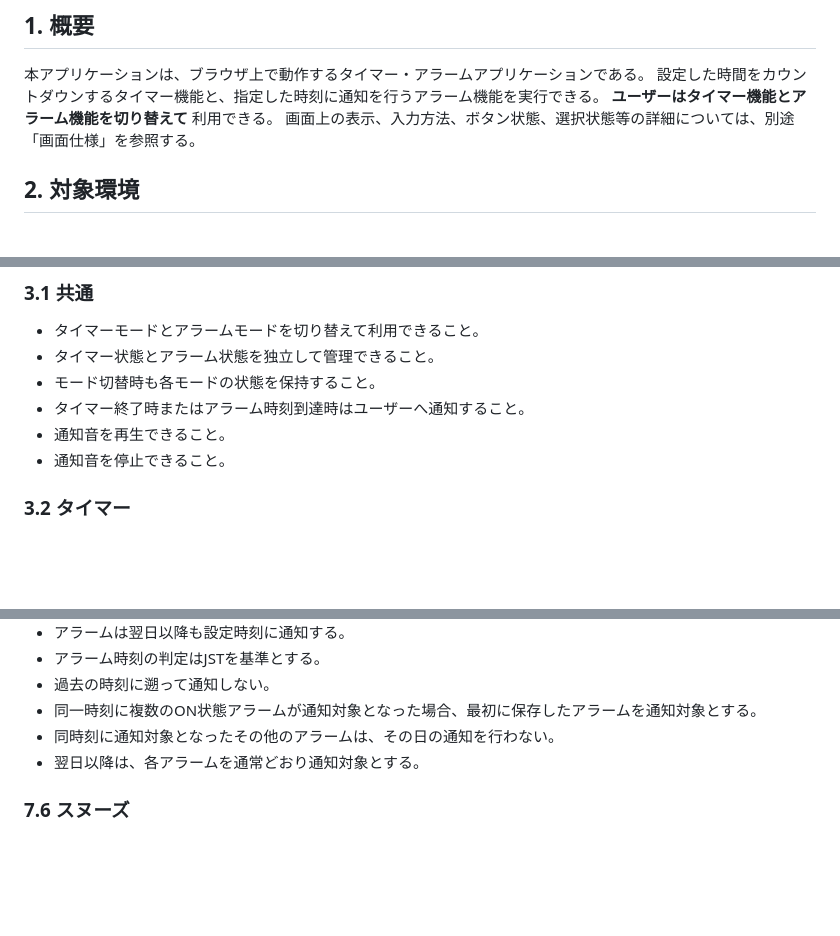
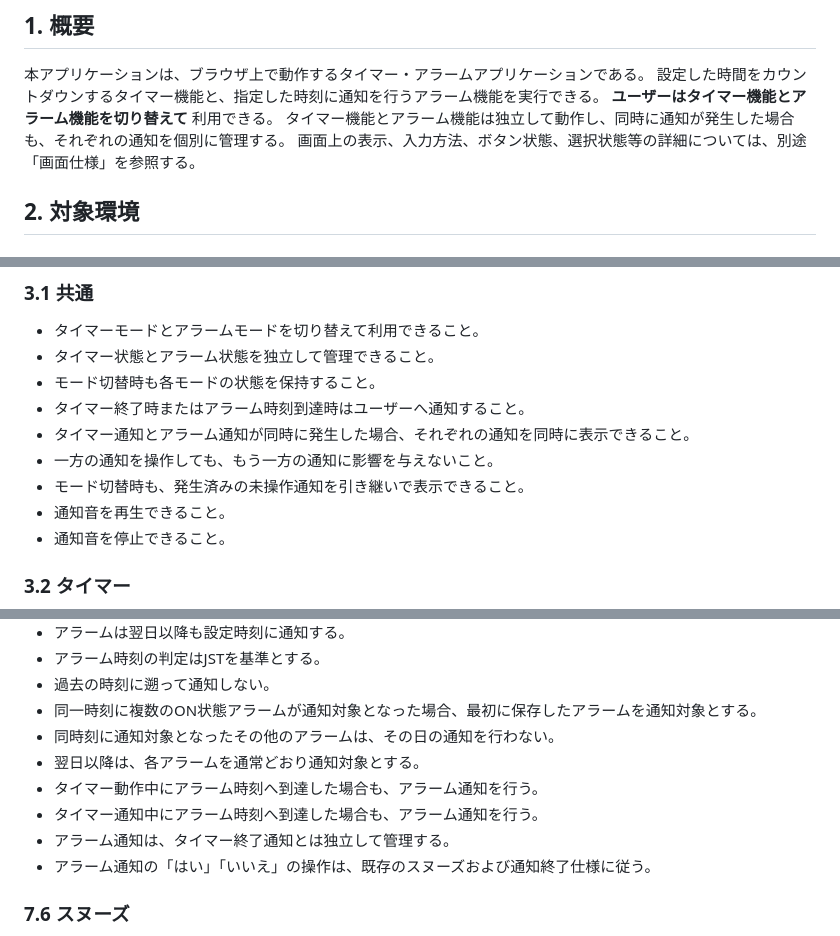
Before and after one commit to shun62201234-crypto/timerApplication, a Markdown page: document/仕様書/要求仕様書.md, 3 parts joined by grey strips. GitHub-like rendering; blank space fills up the shorter version.

Commit message:
通知管理について修正を実施
アラーム通知とタイマー終了通知を同時に表示できるように変更。
それぞれの通知テロップを独立して管理するように変更。
一方の通知を操作しても、もう一方の通知は表示を継続するように変更。
アラーム画面とタイマー画面を切り替えても、未操作の通知を引き継ぐように変更。
従来の「アラーム通知を優先し、タイマー終了通知を行わない」という仕様を削除。

```diff
--- a/document/仕様書/要求仕様書.md
+++ b/document/仕様書/要求仕様書.md
@@ -3,6 +3,7 @@
 本アプリケーションは、ブラウザ上で動作するタイマー・アラームアプリケーションである。
 設定した時間をカウントダウンするタイマー機能と、指定した時刻に通知を行うアラーム機能を実行できる。
 **ユーザーはタイマー機能とアラーム機能を切り替えて** 利用できる。
+タイマー機能とアラーム機能は独立して動作し、同時に通知が発生した場合も、それぞれの通知を個別に管理する。
 画面上の表示、入力方法、ボタン状態、選択状態等の詳細については、別途「画面仕様」を参照する。
 
 ## 2. 対象環境
@@ -20,6 +21,9 @@
 -   タイマー状態とアラーム状態を独立して管理できること。
 -   モード切替時も各モードの状態を保持すること。
 -   タイマー終了時またはアラーム時刻到達時はユーザーへ通知すること。
+-   タイマー通知とアラーム通知が同時に発生した場合、それぞれの通知を同時に表示できること。
+-   一方の通知を操作しても、もう一方の通知に影響を与えないこと。
+-   モード切替時も、発生済みの未操作通知を引き継いで表示できること。
 -   通知音を再生できること。
 -   通知音を停止できること。
 
@@ -192,6 +207,10 @@
 -   同一時刻に複数のON状態アラームが通知対象となった場合、最初に保存したアラームを通知対象とする。
 -   同時刻に通知対象となったその他のアラームは、その日の通知を行わない。
 -   翌日以降は、各アラームを通常どおり通知対象とする。
+-   タイマー動作中にアラーム時刻へ到達した場合も、アラーム通知を行う。
+-   タイマー通知中にアラーム時刻へ到達した場合も、アラーム通知を行う。
+-   アラーム通知は、タイマー終了通知とは独立して管理する。
+-   アラーム通知の「はい」「いいえ」の操作は、既存のスヌーズおよび通知終了仕様に従う。
 
 ### 7.6 スヌーズ
 -   アラーム通知中にスヌーズ操作を行える。
```
Also changed, not shown: other parts of document/仕様書/要求仕様書.md (+31 -10 lines).
